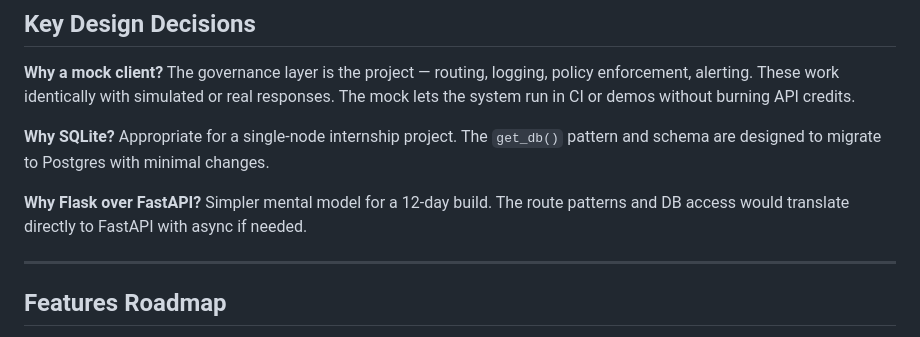
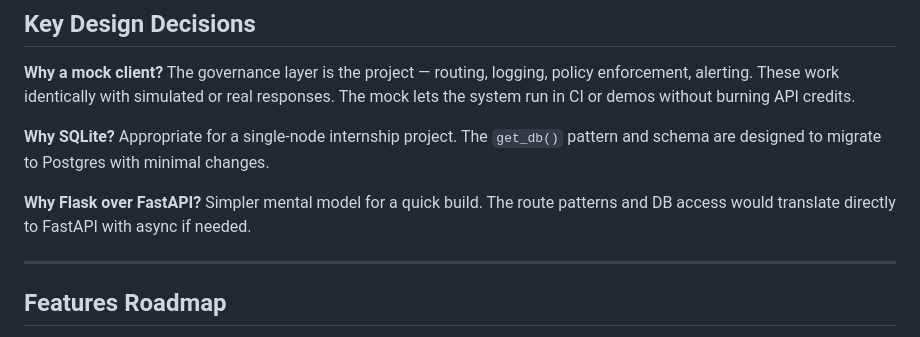
Before and after one commit to Seshan-28/aiproxy, a Markdown page: README.md, the part around the change. Rendered like a GitHub page.

Commit message:
Clarify reason for choosing Flask over FastAPI

```diff
--- a/README.md
+++ b/README.md
@@ -79,7 +79,7 @@ from claude_client import call_claude      # real
 
 **Why SQLite?** Appropriate for a single-node internship project. The `get_db()` pattern and schema are designed to migrate to Postgres with minimal changes.
 
-**Why Flask over FastAPI?** Simpler mental model for a 12-day build. The route patterns and DB access would translate directly to FastAPI with async if needed.
+**Why Flask over FastAPI?** Simpler mental model for a quick build. The route patterns and DB access would translate directly to FastAPI with async if needed.
 
 ---
 
```
